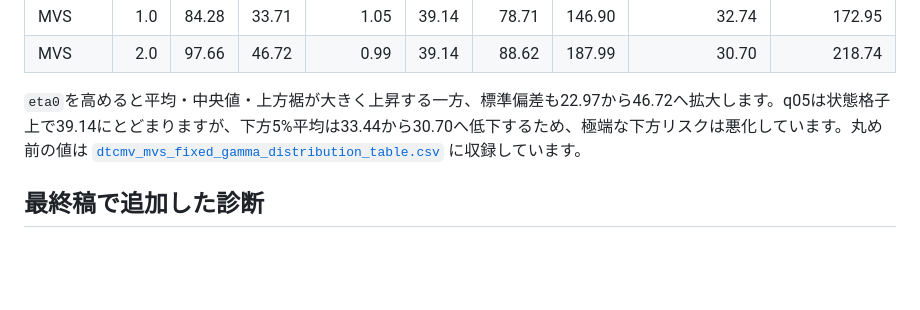
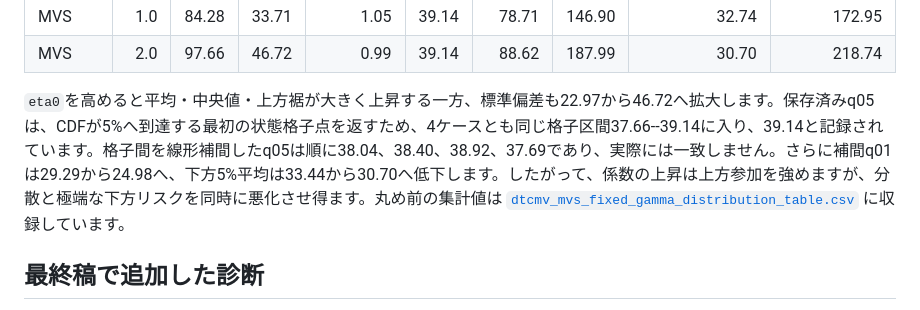
Before and after one commit to yoshi123027-del/dc-glidepath-ica2026, a Markdown page: README.md, the part around the change. Drawn GitHub-style; blank space fills up the shorter version.

```diff
--- a/README.md
+++ b/README.md
@@ -102,7 +102,7 @@ PCMVは固定ターゲット型の無制約解、DOMVは各時点再最適化型
 | MVS | 1.0 | 84.28 | 33.71 | 1.05 | 39.14 | 78.71 | 146.90 | 32.74 | 172.95 |
 | MVS | 2.0 | 97.66 | 46.72 | 0.99 | 39.14 | 88.62 | 187.99 | 30.70 | 218.74 |
 
-`eta0`を高めると平均・中央値・上方裾が大きく上昇する一方、標準偏差も22.97から46.72へ拡大します。q05は状態格子上で39.14にとどまりますが、下方5%平均は33.44から30.70へ低下するため、極端な下方リスクは悪化しています。丸め前の値は [`dtcmv_mvs_fixed_gamma_distribution_table.csv`](results/dtcmv_mvs_fixed_gamma_distribution_table.csv) に収録しています。
+`eta0`を高めると平均・中央値・上方裾が大きく上昇する一方、標準偏差も22.97から46.72へ拡大します。保存済みq05は、CDFが5%へ到達する最初の状態格子点を返すため、4ケースとも同じ格子区間37.66--39.14に入り、39.14と記録されています。格子間を線形補間したq05は順に38.04、38.40、38.92、37.69であり、実際には一致しません。さらに補間q01は29.29から24.98へ、下方5%平均は33.44から30.70へ低下します。したがって、係数の上昇は上方参加を強めますが、分散と極端な下方リスクを同時に悪化させ得ます。丸め前の集計値は [`dtcmv_mvs_fixed_gamma_distribution_table.csv`](results/dtcmv_mvs_fixed_gamma_distribution_table.csv) に収録しています。
 
 ## 最終稿で追加した診断
 
```
Also changed, not shown: supplementary/figures/README.md (+2 -0 lines), supplementary/figures/fig_dtcmv_mvs_fixed_gamma_terminal_distribution.png, 2 other files.
